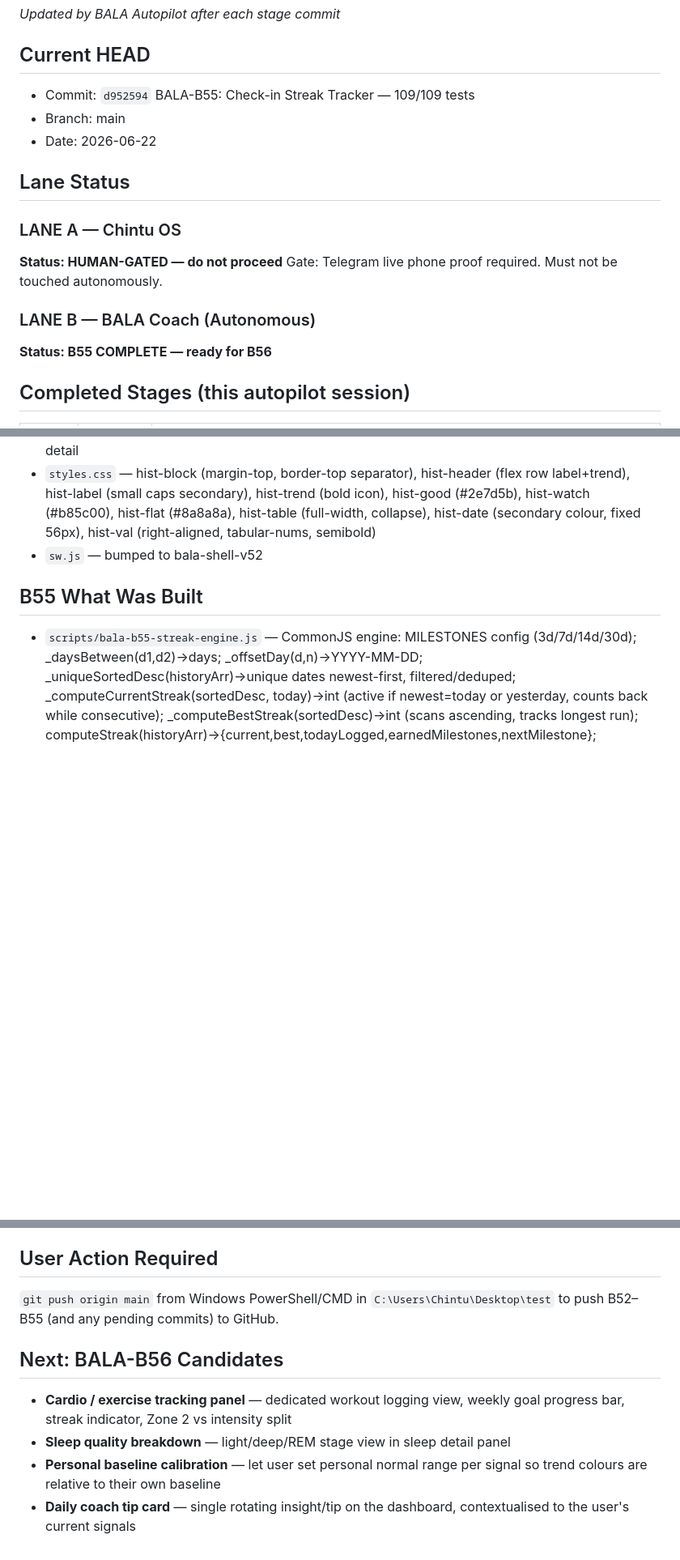
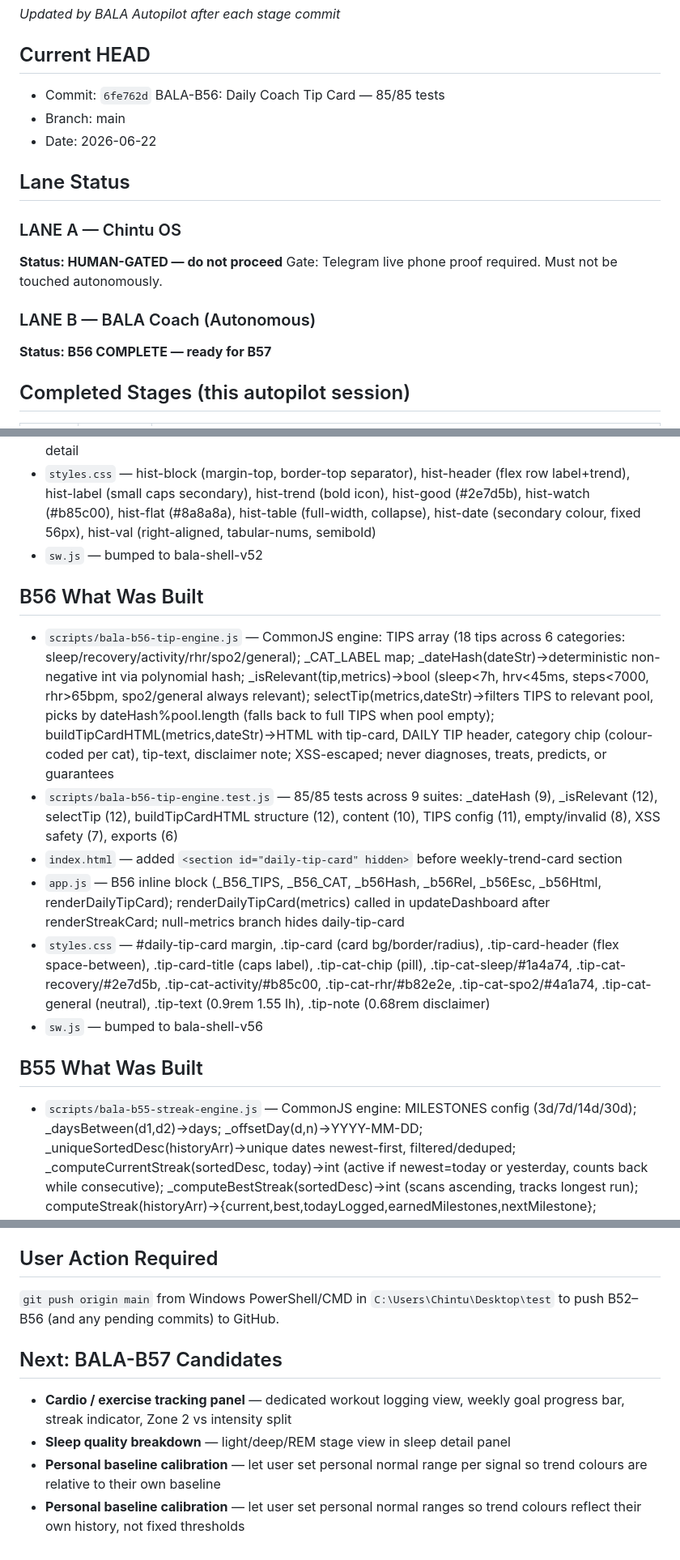
Before and after one commit to VUPPALAPATIDILEEPKUMAR/Bala---The-coach, a Markdown page: PROJECT_AUTOPILOT_STATE.md, 3 parts joined by grey strips. Shown at 81% size. Rendered like a GitHub page; blank space fills up the shorter version.

Commit message:
BALA-B56-state: Update autopilot state — B56 complete, 1814/1814, B57 candidates

```diff
--- a/PROJECT_AUTOPILOT_STATE.md
+++ b/PROJECT_AUTOPILOT_STATE.md
@@ -2,7 +2,7 @@
 _Updated by BALA Autopilot after each stage commit_
 
 ## Current HEAD
-- Commit: `d952594` BALA-B55: Check-in Streak Tracker — 109/109 tests
+- Commit: `6fe762d` BALA-B56: Daily Coach Tip Card — 85/85 tests
 - Branch: main
 - Date: 2026-06-22
 
@@ -13,7 +13,7 @@ _Updated by BALA Autopilot after each stage commit_
 Gate: Telegram live phone proof required. Must not be touched autonomously.
 
 ### LANE B — BALA Coach (Autonomous)
-**Status: B55 COMPLETE — ready for B56**
+**Status: B56 COMPLETE — ready for B57**
 
 ## Completed Stages (this autopilot session)
 
@@ -40,6 +41,15 @@ Gate: Telegram live phone proof required. Must not be touched autonomously.
 - `app.js` — DEMO_METRICS history entries extended with breathing (brpm) and temperature (°F variation); _SP_POLARITY +breathing:'flat', +temperature:'flat'; _spColor now returns _SP_FLAT when polarity==='flat' (enables grey sparklines for stability signals); renderSparklines rows extended to ['hrv','spo2','breathing','temperature']; B52 inline block (_HK, _HP, _b52Esc, _b52Fmt, _b52Date, _b52Extract, _b52Trend, _b52Table, _b52RenderHistory); openSignalDetail now calls _b52RenderHistory(key, metrics) before dialog.showModal(), appending the history panel to .signal-detail
 - `styles.css` — hist-block (margin-top, border-top separator), hist-header (flex row label+trend), hist-label (small caps secondary), hist-trend (bold icon), hist-good (#2e7d5b), hist-watch (#b85c00), hist-flat (#8a8a8a), hist-table (full-width, collapse), hist-date (secondary colour, fixed 56px), hist-val (right-aligned, tabular-nums, semibold)
 - `sw.js` — bumped to bala-shell-v52
+
+## B56 What Was Built
+
+- `scripts/bala-b56-tip-engine.js` — CommonJS engine: TIPS array (18 tips across 6 categories: sleep/recovery/activity/rhr/spo2/general); _CAT_LABEL map; _dateHash(dateStr)→deterministic non-negative int via polynomial hash; _isRelevant(tip,metrics)→bool (sleep<7h, hrv<45ms, steps<7000, rhr>65bpm, spo2/general always relevant); selectTip(metrics,dateStr)→filters TIPS to relevant pool, picks by dateHash%pool.length (falls back to full TIPS when pool empty); buildTipCardHTML(metrics,dateStr)→HTML with tip-card, DAILY TIP header, category chip (colour-coded per cat), tip-text, disclaimer note; XSS-escaped; never diagnoses, treats, predicts, or guarantees
+- `scripts/bala-b56-tip-engine.test.js` — 85/85 tests across 9 suites: _dateHash (9), _isRelevant (12), selectTip (12), buildTipCardHTML structure (12), content (10), TIPS config (11), empty/invalid (8), XSS safety (7), exports (6)
+- `index.html` — added `<section id="daily-tip-card" hidden>` before weekly-trend-card section
+- `app.js` — B56 inline block (_B56_TIPS, _B56_CAT, _b56Hash, _b56Rel, _b56Esc, _b56Html, renderDailyTipCard); renderDailyTipCard(metrics) called in updateDashboard after renderStreakCard; null-metrics branch hides daily-tip-card
+- `styles.css` — #daily-tip-card margin, .tip-card (card bg/border/radius), .tip-card-header (flex space-between), .tip-card-title (caps label), .tip-cat-chip (pill), .tip-cat-sleep/#1a4a74, .tip-cat-recovery/#2e7d5b, .tip-cat-activity/#b85c00, .tip-cat-rhr/#b82e2e, .tip-cat-spo2/#4a1a74, .tip-cat-general (neutral), .tip-text (0.9rem 1.55 lh), .tip-note (0.68rem disclaimer)
+- `sw.js` — bumped to bala-shell-v56
 
 ## B55 What Was Built
 
@@ -99,14 +110,14 @@ Workaround for all future commits:
 
 ## User Action Required
 `git push origin main` from Windows PowerShell/CMD in `C:\Users\Chintu\Desktop\test`
-to push B52–B55 (and any pending commits) to GitHub.
+to push B52–B56 (and any pending commits) to GitHub.
 
-## Next: BALA-B56 Candidates
+## Next: BALA-B57 Candidates
 
 - **Cardio / exercise tracking panel** — dedicated workout logging view,
   weekly goal progress bar, streak indicator, Zone 2 vs intensity split
 - **Sleep quality breakdown** — light/deep/REM stage view in sleep detail panel
 - **Personal baseline calibration** — let user set personal normal range per
   signal so trend colours are relative to their own baseline
-- **Daily coach tip card** — single rotating insight/tip on the dashboard,
-  contextualised to the user's current signals
+- **Personal baseline calibration** — let user set personal normal ranges so
+  trend colours reflect their own history, not fixed thresholds
```
Also changed, not shown: other parts of PROJECT_AUTOPILOT_STATE.md (+4 -2 lines).
